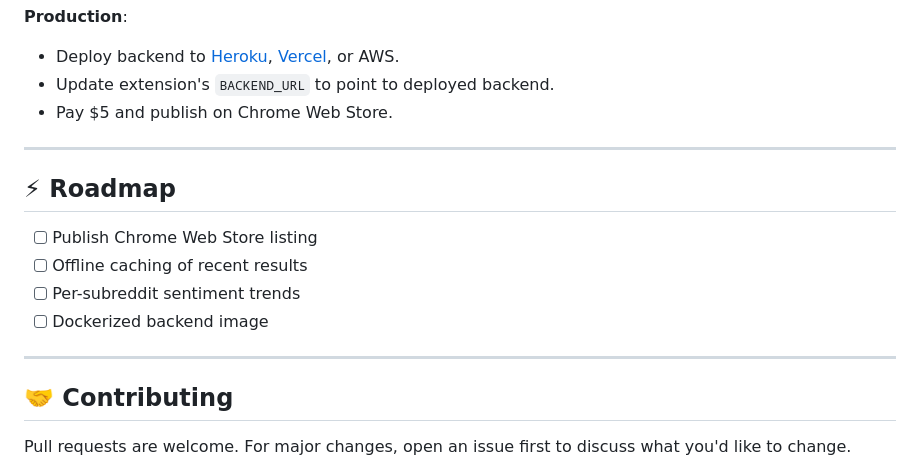
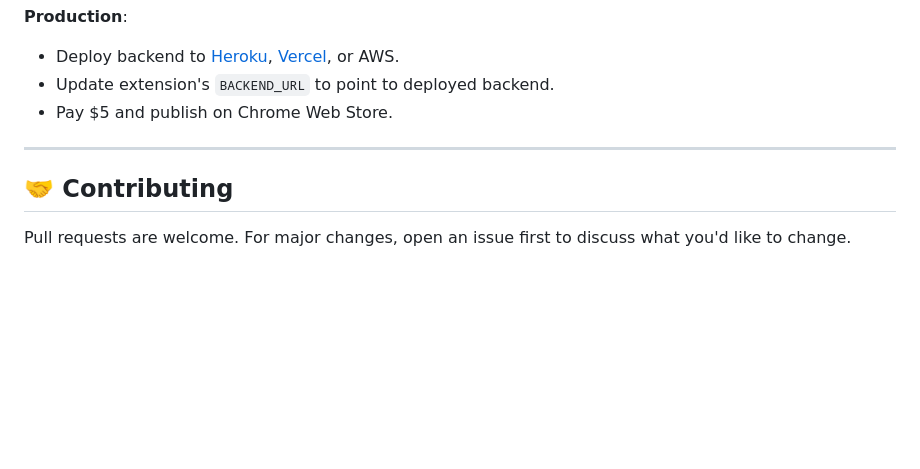
Before and after one commit to dikshanasa/reddit-stock-sentiment-tracker, a Markdown page: README.MD, the part around the change. Rendered like a GitHub page; blank space fills up the shorter version.

```diff
--- a/README.MD
+++ b/README.MD
@@ -106,15 +106,6 @@ node server.js
 
 ---
 
-## ⚡ Roadmap
-
-- [ ] Publish Chrome Web Store listing
-- [ ] Offline caching of recent results
-- [ ] Per-subreddit sentiment trends
-- [ ] Dockerized backend image
-
----
-
 ## 🤝 Contributing
 
 Pull requests are welcome. For major changes, open an issue first to discuss what you'd like to change.
```
